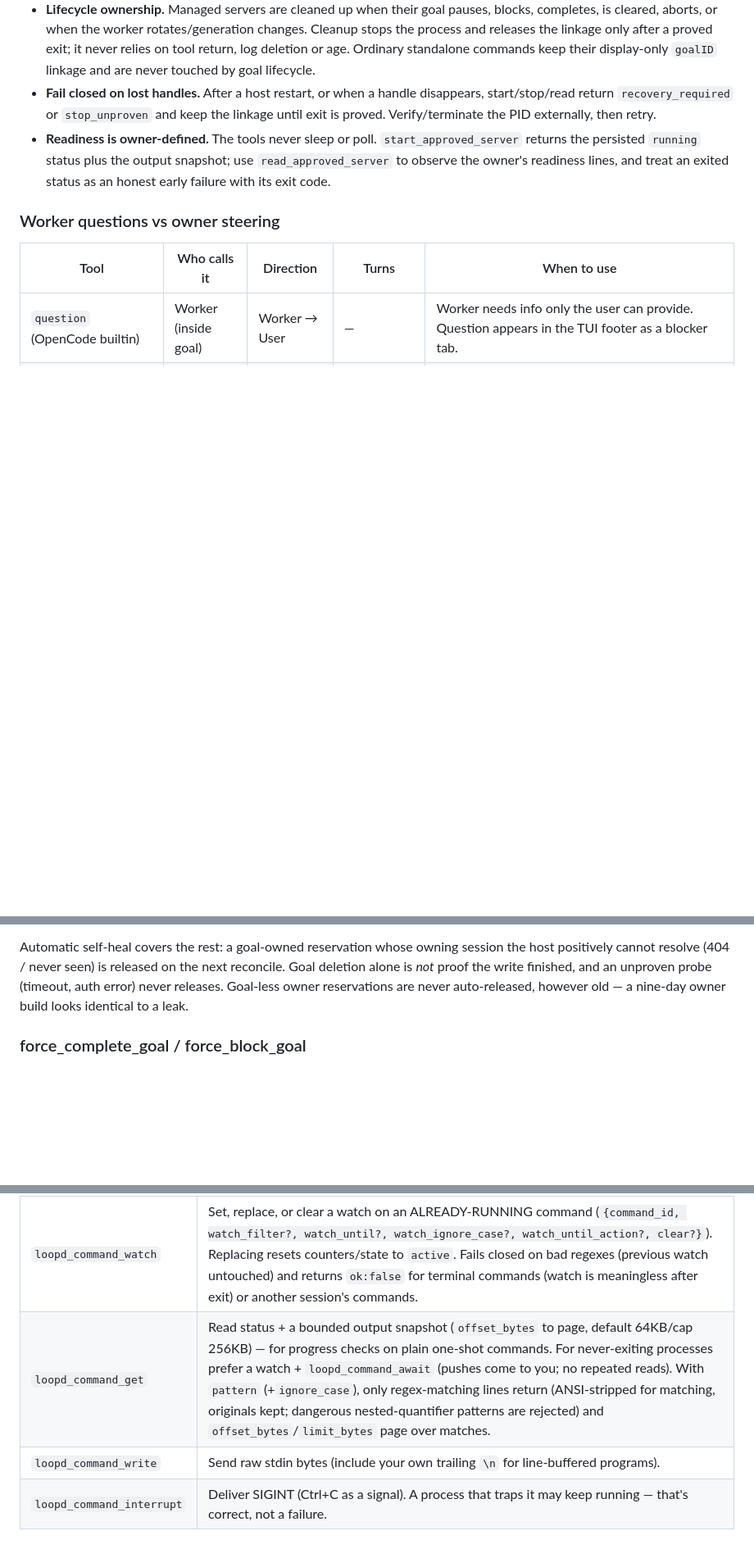
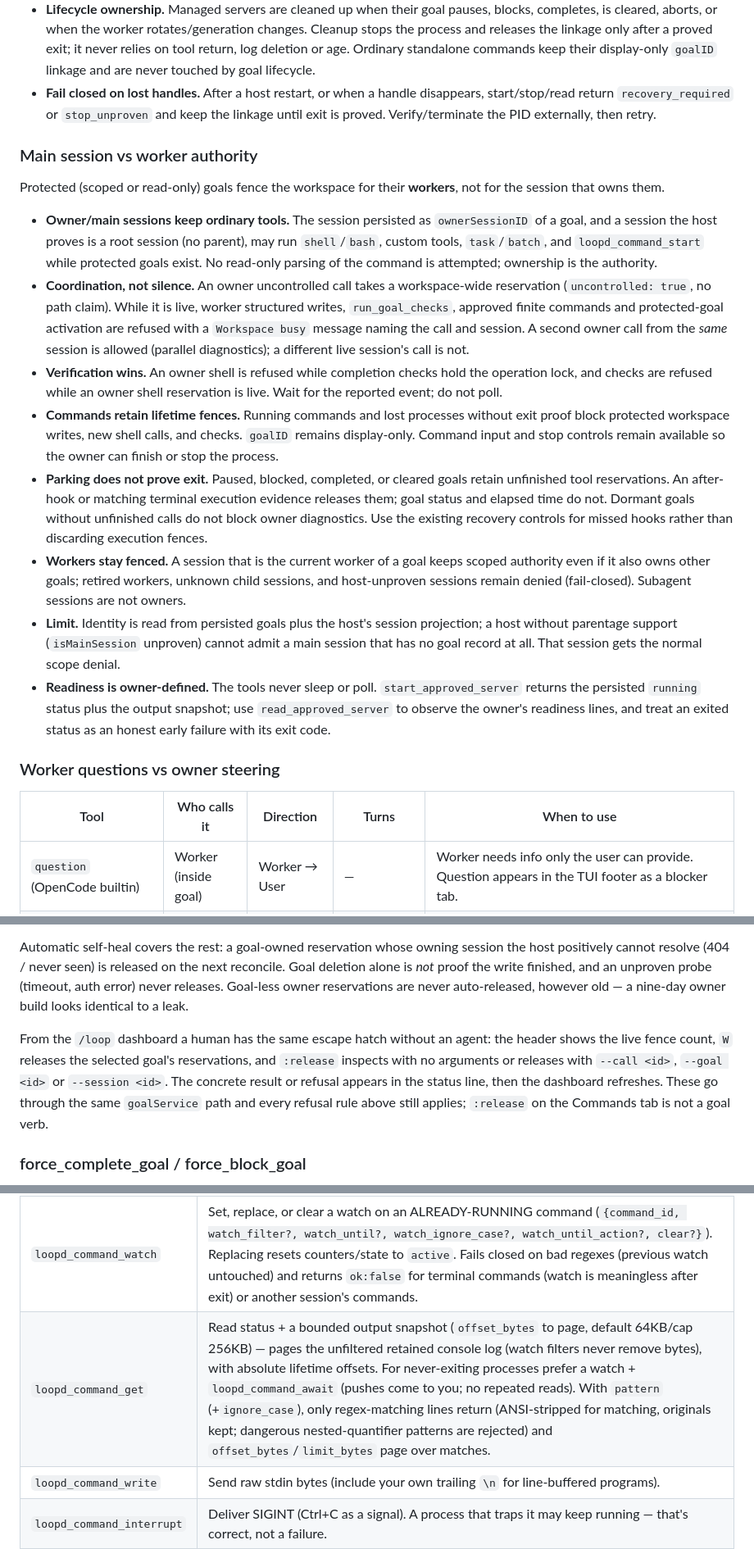
Before and after one commit to bojackduy/opencode-loopd, a Markdown page: skills/loopd/SKILL.md, 3 parts joined by grey strips. Shown at 82% size. Drawn GitHub-style; blank space fills up the shorter version.

Commit message:
docs(skill): document owner authority, fence release, command channels

```diff
--- a/skills/loopd/SKILL.md
+++ b/skills/loopd/SKILL.md
@@ -255,6 +255,18 @@ Rules and limitations:
 - **Atomic duplicate prevention.** One managed server per `goal + name`. A second start returns `duplicate_server` with the live `command_id`; a fire-and-forget retry can never spawn a twin.
 - **Lifecycle ownership.** Managed servers are cleaned up when their goal pauses, blocks, completes, is cleared, aborts, or when the worker rotates/generation changes. Cleanup stops the process and releases the linkage only after a proved exit; it never relies on tool return, log deletion or age. Ordinary standalone commands keep their display-only `goalID` linkage and are never touched by goal lifecycle.
 - **Fail closed on lost handles.** After a host restart, or when a handle disappears, start/stop/read return `recovery_required` or `stop_unproven` and keep the linkage until exit is proved. Verify/terminate the PID externally, then retry.
+
+### Main session vs worker authority
+
+Protected (scoped or read-only) goals fence the workspace for their **workers**, not for the session that owns them.
+
+- **Owner/main sessions keep ordinary tools.** The session persisted as `ownerSessionID` of a goal, and a session the host proves is a root session (no parent), may run `shell`/`bash`, custom tools, `task`/`batch`, and `loopd_command_start` while protected goals exist. No read-only parsing of the command is attempted; ownership is the authority.
+- **Coordination, not silence.** An owner uncontrolled call takes a workspace-wide reservation (`uncontrolled: true`, no path claim). While it is live, worker structured writes, `run_goal_checks`, approved finite commands and protected-goal activation are refused with a `Workspace busy` message naming the call and session. A second owner call from the *same* session is allowed (parallel diagnostics); a different live session's call is not.
+- **Verification wins.** An owner shell is refused while completion checks hold the operation lock, and checks are refused while an owner shell reservation is live. Wait for the reported event; do not poll.
+- **Commands retain lifetime fences.** Running commands and lost processes without exit proof block protected workspace writes, new shell calls, and checks. `goalID` remains display-only. Command input and stop controls remain available so the owner can finish or stop the process.
+- **Parking does not prove exit.** Paused, blocked, completed, or cleared goals retain unfinished tool reservations. An after-hook or matching terminal execution evidence releases them; goal status and elapsed time do not. Dormant goals without unfinished calls do not block owner diagnostics. Use the existing recovery controls for missed hooks rather than discarding execution fences.
+- **Workers stay fenced.** A session that is the current worker of a goal keeps scoped authority even if it also owns other goals; retired workers, unknown child sessions, and host-unproven sessions remain denied (fail-closed). Subagent sessions are not owners.
+- **Limit.** Identity is read from persisted goals plus the host's session projection; a host without parentage support (`isMainSession` unproven) cannot admit a main session that has no goal record at all. That session gets the normal scope denial.
 - **Readiness is owner-defined.** The tools never sleep or poll. `start_approved_server` returns the persisted `running` status plus the output snapshot; use `read_approved_server` to observe the owner's readiness lines, and treat an exited status as an honest early failure with its exit code.
 
 ### Worker questions vs owner steering
@@ -318,6 +330,8 @@ It is deliberately narrow:
 
 Automatic self-heal covers the rest: a goal-owned reservation whose owning session the host positively cannot resolve (404 / never seen) is released on the next reconcile. Goal deletion alone is *not* proof the write finished, and an unproven probe (timeout, auth error) never releases. Goal-less owner reservations are never auto-released, however old — a nine-day owner build looks identical to a leak.
 
+From the `/loop` dashboard a human has the same escape hatch without an agent: the header shows the live fence count, `W` releases the selected goal's reservations, and `:release` inspects with no arguments or releases with `--call <id>`, `--goal <id>` or `--session <id>`. The concrete result or refusal appears in the status line, then the dashboard refreshes. These go through the same `goalService` path and every refusal rule above still applies; `:release` on the Commands tab is not a goal verb.
+
 ### force_complete_goal / force_block_goal
 
 Owner-side equivalents of TUI `:force` / `:block`. Bypass checks — use only when you have verified manually that the artifact is correct or that the blocker is real.
@@ -349,7 +363,7 @@ Agent: loopd_command_start({ title: "npm install", command: "npm", args: ["insta
 | `loopd_command_start` | Spawn `{title, command, args, cwd?, goal_id?, cols?, rows?, env?, timeout_seconds?, shell?, watch_filter?, watch_until?, watch_ignore_case?, watch_until_action?}`. Requests OpenCode's `bash` permission first. Returns `command_id` + host `capabilities` (`spawn`/`write`/`interruptSignal`/`terminate`/`resize`/`terminalEmulation`). `env` passes values to the child but persists names only (`envKeys`); `timeout_seconds` (positive integer) kills via SIGTERM→SIGKILL with `endReason: timeout` + owner notify; `shell:true` spawns via `/bin/sh -c` (POSIX-quoted join; prefer argv form for untrusted input). `watch_filter`/`watch_until` arm line-level notifications at spawn (see Watching below); invalid `watch_until_action` (anything but `"stop"`/`"keep"`) or bad regexes fail the start before spawning. |
 | `loopd_command_list` | List commands owned by the calling session. Summaries include the watch spec (`watchFilter`/`watchUntil`/`watchIgnoreCase`/`watchUntilAction`) plus the live `watchState` snapshot (`state`/`matches`/`pushes`/`droppedLines`). |
 | `loopd_command_watch` | Set, replace, or clear a watch on an ALREADY-RUNNING command (`{command_id, watch_filter?, watch_until?, watch_ignore_case?, watch_until_action?, clear?}`). Replacing resets counters/state to `active`. Fails closed on bad regexes (previous watch untouched) and returns `ok:false` for terminal commands (watch is meaningless after exit) or another session's commands. |
-| `loopd_command_get` | Read status + a bounded output snapshot (`offset_bytes` to page, default 64KB/cap 256KB) — for progress checks on plain one-shot commands. For never-exiting processes prefer a watch + `loopd_command_await` (pushes come to you; no repeated reads). With `pattern` (+`ignore_case`), only regex-matching lines return (ANSI-stripped for matching, originals kept; dangerous nested-quantifier patterns are rejected) and `offset_bytes`/`limit_bytes` page over matches. |
+| `loopd_command_get` | Read status + a bounded output snapshot (`offset_bytes` to page, default 64KB/cap 256KB) — pages the unfiltered retained console log (watch filters never remove bytes), with absolute lifetime offsets. For never-exiting processes prefer a watch + `loopd_command_await` (pushes come to you; no repeated reads). With `pattern` (+`ignore_case`), only regex-matching lines return (ANSI-stripped for matching, originals kept; dangerous nested-quantifier patterns are rejected) and `offset_bytes`/`limit_bytes` page over matches. |
 | `loopd_command_write` | Send raw stdin bytes (include your own trailing `\n` for line-buffered programs). |
 | `loopd_command_interrupt` | Deliver SIGINT (Ctrl+C as a signal). A process that traps it may keep running — that's correct, not a failure. |
 | `loopd_command_terminate` | SIGTERM, escalating to SIGKILL. The only way a command actually stops (closing a view never does). With `remove:true`, deletes the record+log in the same call (works even when already terminal). |
```
Also changed, not shown: other parts of skills/loopd/SKILL.md (+9 -0 lines).
